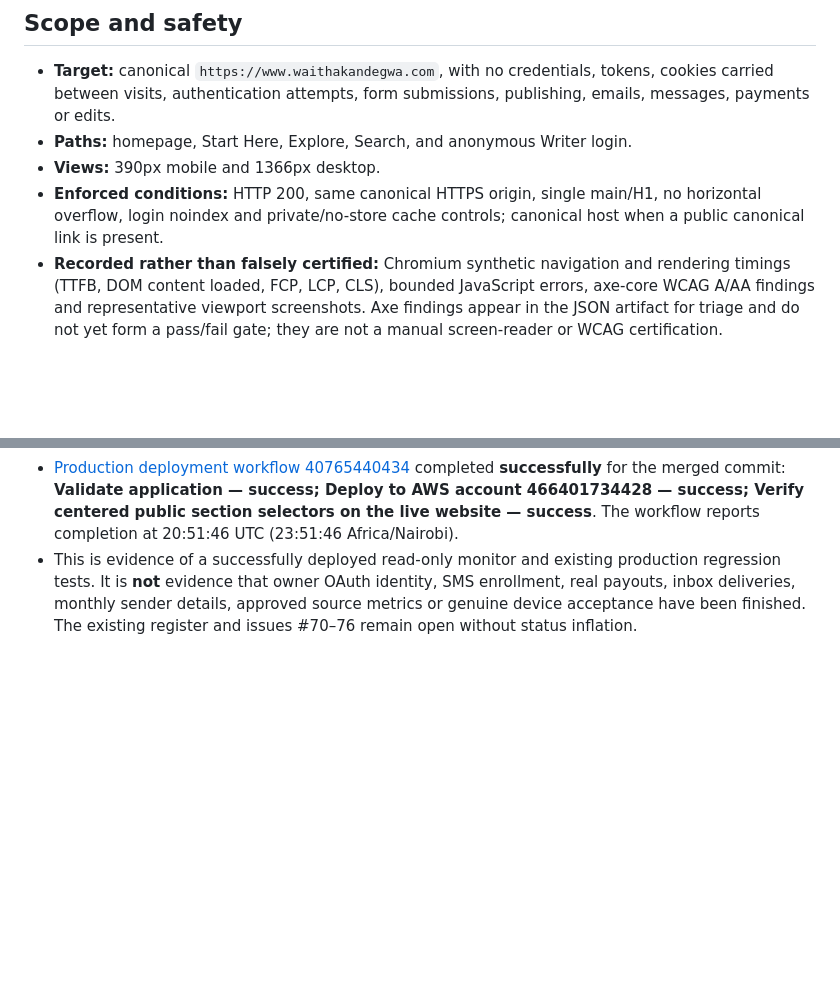
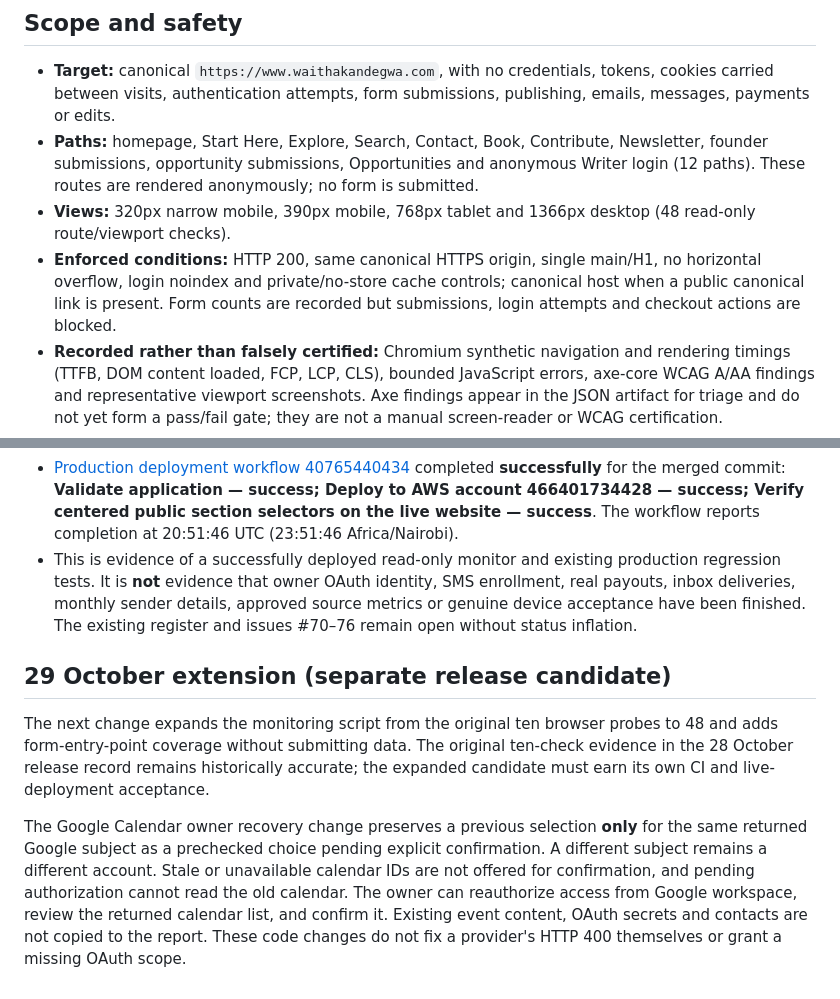
Before and after one commit to Goblis-Foundation/Waithaka-Ndegwa, a Markdown page: docs/LIVE-SITE-SENTINEL-2026-10-28.md, 2 parts joined by grey strips. GitHub-like rendering; blank space fills up the shorter version.

Commit message:
Update operational sentinel scope and explain calendar reauthorization no-drop gates

```diff
--- a/docs/LIVE-SITE-SENTINEL-2026-10-28.md
+++ b/docs/LIVE-SITE-SENTINEL-2026-10-28.md
@@ -7,9 +7,9 @@ The existing production workflow runs real public acceptance immediately after a
 ## Scope and safety
 
 - **Target:** canonical `https://www.waithakandegwa.com`, with no credentials, tokens, cookies carried between visits, authentication attempts, form submissions, publishing, emails, messages, payments or edits.
-- **Paths:** homepage, Start Here, Explore, Search, and anonymous Writer login.
-- **Views:** 390px mobile and 1366px desktop.
-- **Enforced conditions:** HTTP 200, same canonical HTTPS origin, single main/H1, no horizontal overflow, login noindex and private/no-store cache controls; canonical host when a public canonical link is present.
+- **Paths:** homepage, Start Here, Explore, Search, Contact, Book, Contribute, Newsletter, founder submissions, opportunity submissions, Opportunities and anonymous Writer login (12 paths). These routes are rendered anonymously; no form is submitted.
+- **Views:** 320px narrow mobile, 390px mobile, 768px tablet and 1366px desktop (48 read-only route/viewport checks).
+- **Enforced conditions:** HTTP 200, same canonical HTTPS origin, single main/H1, no horizontal overflow, login noindex and private/no-store cache controls; canonical host when a public canonical link is present. Form counts are recorded but submissions, login attempts and checkout actions are blocked.
 - **Recorded rather than falsely certified:** Chromium synthetic navigation and rendering timings (TTFB, DOM content loaded, FCP, LCP, CLS), bounded JavaScript errors, axe-core WCAG A/AA findings and representative viewport screenshots. Axe findings appear in the JSON artifact for triage and do not yet form a pass/fail gate; they are not a manual screen-reader or WCAG certification.
 - **Output:** `report.json` and screenshots in the GitHub Actions artifact, retained 14 days. Structural failures fail the run and are visible through the repository's normal Actions notification controls. No third-party monitoring subscription is introduced.
 
@@ -45,3 +45,9 @@ This addition provides ongoing evidence and does not close issues #70–76 or cl
 - The post-merge sentinel [run 40765440482](https://github.com/Goblis-Foundation/Waithaka-Ndegwa/actions/runs/40765440482) also succeeded.
 - [Production deployment workflow 40765440434](https://github.com/Goblis-Foundation/Waithaka-Ndegwa/actions/runs/40765440434) completed **successfully** for the merged commit: **Validate application — success; Deploy to AWS account 466401734428 — success; Verify centered public section selectors on the live website — success**. The workflow reports completion at 20:51:46 UTC (23:51:46 Africa/Nairobi).
 - This is evidence of a successfully deployed read-only monitor and existing production regression tests. It is **not** evidence that owner OAuth identity, SMS enrollment, real payouts, inbox deliveries, monthly sender details, approved source metrics or genuine device acceptance have been finished. The existing register and issues #70–76 remain open without status inflation.
+
+## 29 October extension (separate release candidate)
+
+The next change expands the monitoring script from the original ten browser probes to 48 and adds form-entry-point coverage without submitting data. The original ten-check evidence in the 28 October release record remains historically accurate; the expanded candidate must earn its own CI and live-deployment acceptance.
+
+The Google Calendar owner recovery change preserves a previous selection **only** for the same returned Google subject as a prechecked choice pending explicit confirmation. A different subject remains a different account. Stale or unavailable calendar IDs are not offered for confirmation, and pending authorization cannot read the old calendar. The owner can reauthorize access from Google workspace, review the returned calendar list, and confirm it. Existing event content, OAuth secrets and contacts are not copied to the report. These code changes do not fix a provider's HTTP 400 themselves or grant a missing OAuth scope.
```
